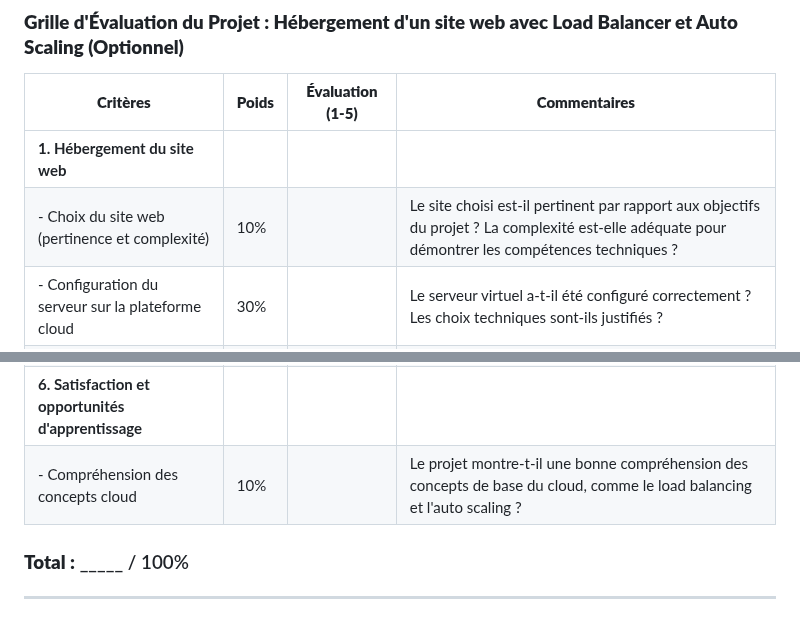
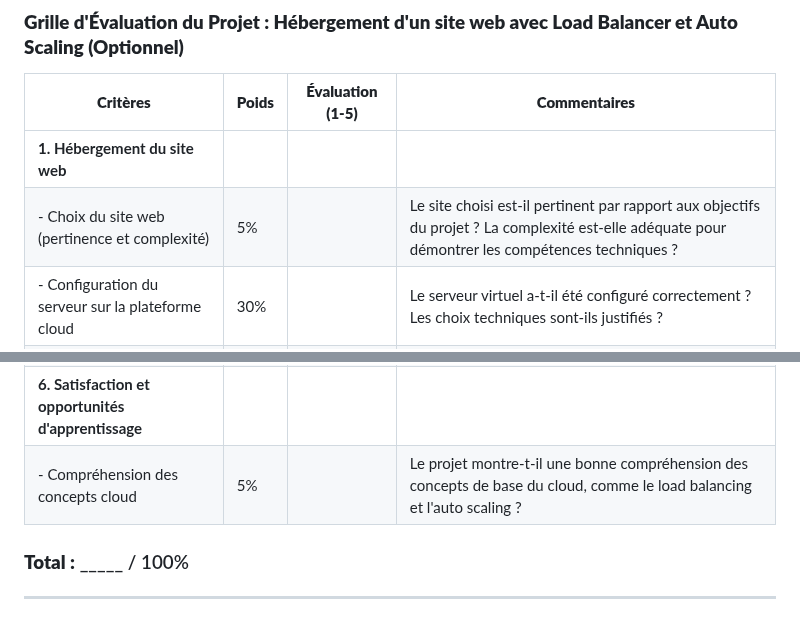
Before and after one commit to hrhouma/projet-aws-azure, a Markdown page: GRILLE/grille-finale.md, 2 parts joined by grey strips. Drawn GitHub-style.

```diff
--- a/GRILLE/grille-finale.md
+++ b/GRILLE/grille-finale.md
@@ -20,7 +20,7 @@ Ce projet met l'accent sur l'application pratique des concepts de base du cloud,
 | **Critères**                                           | **Poids** | **Évaluation (1-5)** | **Commentaires**                                                                                                                                               |
 |--------------------------------------------------------|-----------|----------------------|----------------------------------------------------------------------------------------------------------------------------------------------------------------|
 | **1. Hébergement du site web**                         |           |                      |                                                                                   |
-| - Choix du site web (pertinence et complexité)         | 10%       |                      | Le site choisi est-il pertinent par rapport aux objectifs du projet ? La complexité est-elle adéquate pour démontrer les compétences techniques ?               |
+| - Choix du site web (pertinence et complexité)         | 5%       |                      | Le site choisi est-il pertinent par rapport aux objectifs du projet ? La complexité est-elle adéquate pour démontrer les compétences techniques ?               |
 | - Configuration du serveur sur la plateforme cloud     | 30%       |                      | Le serveur virtuel a-t-il été configuré correctement ? Les choix techniques sont-ils justifiés ?                                                                 |
 | **2. Mise en place du Load Balancer**                  |           |                      |                                                                                   |
 | - Configuration du Load Balancer                       | 5%       |                      | Le Load Balancer est-il bien configuré pour répartir le trafic ? Y a-t-il des explications claires sur les décisions prises ?                                      |
@@ -34,7 +34,7 @@ Ce projet met l'accent sur l'application pratique des concepts de base du cloud,
 | - Configuration de l'Auto Scaling Group               | 5%        |                      | L'Auto Scaling Group est-il correctement configuré pour répondre aux variations de trafic ?                                                                    |
 | - Test de montée en charge                             | 5%        |                      | Les tests montrent-ils l'efficacité de l'Auto Scaling Group ? Les résultats sont-ils bien documentés ?                                                          |
 | **6. Satisfaction et opportunités d'apprentissage**    |           |                      |                                                                                   |
-| - Compréhension des concepts cloud                     | 10%       |                      | Le projet montre-t-il une bonne compréhension des concepts de base du cloud, comme le load balancing et l'auto scaling ?                                        |
+| - Compréhension des concepts cloud                     | 5%       |                      | Le projet montre-t-il une bonne compréhension des concepts de base du cloud, comme le load balancing et l'auto scaling ?                                        |
 
 ### **Total :** \_\_\_\_\_ / 100%
 
```
